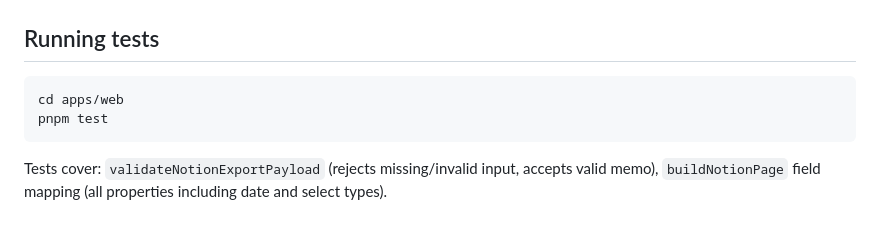
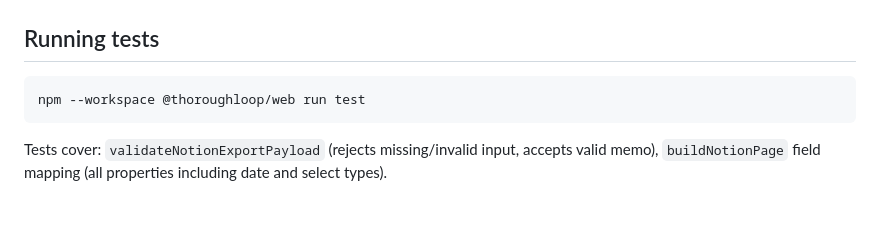
Before and after one commit to shubham1502-hue/thoroughloop, a Markdown page: docs/notion-export.md, the part around the change. Rendered like a GitHub page.

Commit message:
Fix Notion export test docs

````diff
--- a/docs/notion-export.md
+++ b/docs/notion-export.md
@@ -82,8 +82,7 @@ The raw Notion error message is never forwarded to the client; only a safe summa
 ## Running tests
 
 ```bash
-cd apps/web
-pnpm test
+npm --workspace @thoroughloop/web run test
 ```
 
 Tests cover: `validateNotionExportPayload` (rejects missing/invalid input, accepts valid memo), `buildNotionPage` field mapping (all properties including date and select types).
````
